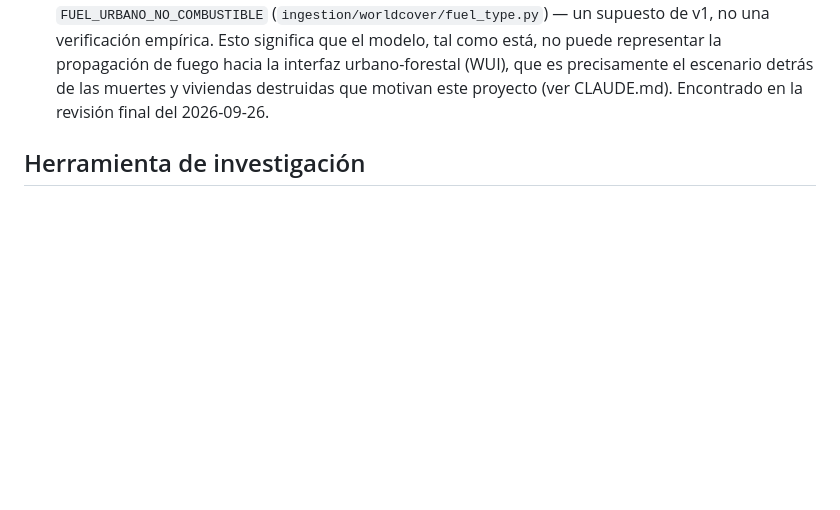
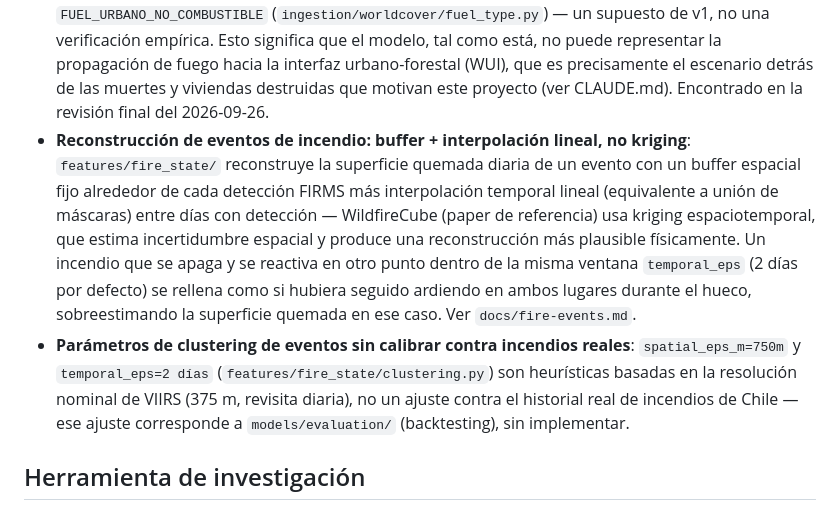
Before and after one commit to TheNewAarons/PyroCast, a Markdown page: docs/limitations.md, the part around the change. Drawn GitHub-style; blank space fills up the shorter version.

```diff
--- a/docs/limitations.md
+++ b/docs/limitations.md
@@ -87,6 +87,23 @@ negativa para que el proyecto "se vea mejor" (ver CLAUDE.md).
   urbano-forestal (WUI), que es precisamente el escenario detrás de las
   muertes y viviendas destruidas que motivan este proyecto (ver
   CLAUDE.md). Encontrado en la revisión final del 2026-09-26.
+- **Reconstrucción de eventos de incendio: buffer + interpolación lineal,
+  no kriging**: `features/fire_state/` reconstruye la superficie quemada
+  diaria de un evento con un buffer espacial fijo alrededor de cada
+  detección FIRMS más interpolación temporal lineal (equivalente a unión
+  de máscaras) entre días con detección — WildfireCube (paper de
+  referencia) usa kriging espaciotemporal, que estima incertidumbre
+  espacial y produce una reconstrucción más plausible físicamente. Un
+  incendio que se apaga y se reactiva en otro punto dentro de la misma
+  ventana `temporal_eps` (2 días por defecto) se rellena como si hubiera
+  seguido ardiendo en ambos lugares durante el hueco, sobreestimando la
+  superficie quemada en ese caso. Ver `docs/fire-events.md`.
+- **Parámetros de clustering de eventos sin calibrar contra incendios
+  reales**: `spatial_eps_m=750m` y `temporal_eps=2 días`
+  (`features/fire_state/clustering.py`) son heurísticas basadas en la
+  resolución nominal de VIIRS (375 m, revisita diaria), no un ajuste
+  contra el historial real de incendios de Chile — ese ajuste
+  corresponde a `models/evaluation/` (backtesting), sin implementar.
 
 ## Herramienta de investigación
 
```
Also changed, not shown: docs/decisions.md (+57 -0 lines), docs/fire-events.md (added, +85 -0 lines).
